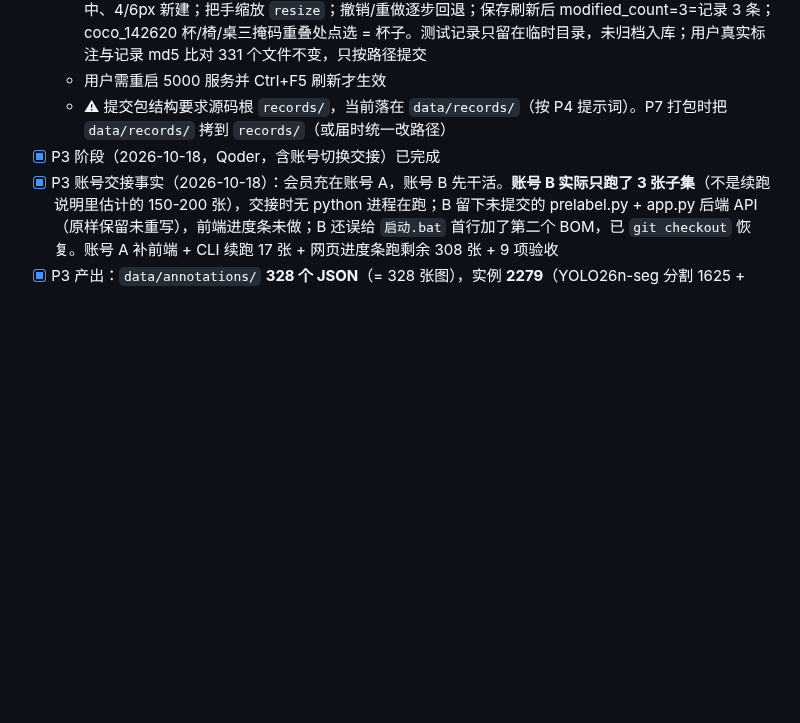
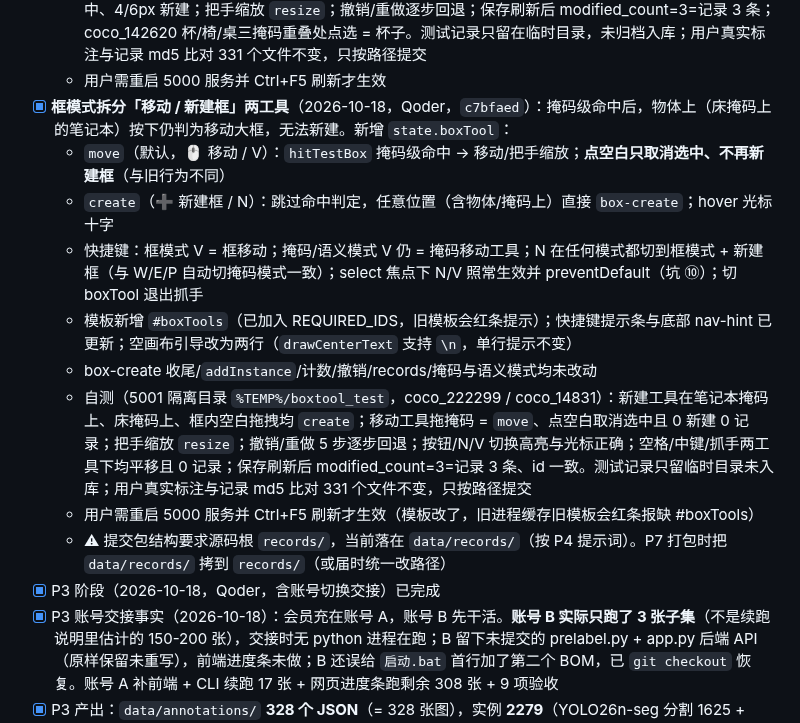
Before and after one commit to beilun1/imglabel, a Markdown page: CONTEXT.md, the part around the change. Drawn GitHub-style; blank space fills up the shorter version.

Commit message:
CONTEXT: 记录框模式拆分移动/新建框两工具

```diff
--- a/CONTEXT.md
+++ b/CONTEXT.md
@@ -36,6 +36,14 @@
 - [x] **框模式命中改为掩码级**（2026-10-18，Qoder，`b1f7a9b`）：用户反馈床上漏检的笔记本无法新建框（框内按下永远变成移动床框）。根因 `hitTestBox` 用外接矩形判命中。现改为：点在掩码内或距掩码边 ≤3px（参数 `maskTol=3`，图像坐标）才 `box-move`；框内非掩码区域 → 走 `box-create` 新建；重叠取外接矩形面积最小者、选中框把手优先，均不变；hover 光标同步（框内空隙为十字）。新建/移动/缩放流程、计数、记录、掩码模式均未动
   - 自测在 5001 隔离目录（`%TEMP%/boxhit_test`，复制的标注 + 空记录）完成：coco_222299 删去临时副本里的笔记本模拟漏检 → 床框内掩码外拖拽新建（`create`）；掩码上拖 = `move`；边外 1/2/2.9px 命中、4/6px 新建；把手缩放 `resize`；撤销/重做逐步回退；保存刷新后 modified_count=3=记录 3 条；coco_142620 杯/椅/桌三掩码重叠处点选 = 杯子。测试记录只留在临时目录，未归档入库；用户真实标注与记录 md5 比对 331 个文件不变，只按路径提交
   - 用户需重启 5000 服务并 Ctrl+F5 刷新才生效
+- [x] **框模式拆分「移动 / 新建框」两工具**（2026-10-18，Qoder，`c7bfaed`）：掩码级命中后，物体上（床掩码上的笔记本）按下仍判为移动大框，无法新建。新增 `state.boxTool`：
+  - `move`（默认，🖱️ 移动 / V）：`hitTestBox` 掩码级命中 → 移动/把手缩放；**点空白只取消选中、不再新建框**（与旧行为不同）
+  - `create`（➕ 新建框 / N）：跳过命中判定，任意位置（含物体/掩码上）直接 `box-create`；hover 光标十字
+  - 快捷键：框模式 V = 框移动；掩码/语义模式 V 仍 = 掩码移动工具；N 在任何模式都切到框模式 + 新建框（与 W/E/P 自动切掩码模式一致）；select 焦点下 N/V 照常生效并 preventDefault（坑 ⑩）；切 boxTool 退出抓手
+  - 模板新增 `#boxTools`（已加入 REQUIRED_IDS，旧模板会红条提示）；快捷键提示条与底部 nav-hint 已更新；空画布引导改为两行（`drawCenterText` 支持 `\n`，单行提示不变）
+  - box-create 收尾/`addInstance`/计数/撤销/records/掩码与语义模式均未改动
+  - 自测（5001 隔离目录 `%TEMP%/boxtool_test`，coco_222299 / coco_14831）：新建工具在笔记本掩码上、床掩码上、框内空白拖拽均 `create`；移动工具拖掩码 = `move`、点空白取消选中且 0 新建 0 记录；把手缩放 `resize`；撤销/重做 5 步逐步回退；按钮/N/V 切换高亮与光标正确；空格/中键/抓手两工具下均平移且 0 记录；保存刷新后 modified_count=3=记录 3 条、id 一致。测试记录只留临时目录未入库；用户真实标注与记录 md5 比对 331 个文件不变，只按路径提交
+  - 用户需重启 5000 服务并 Ctrl+F5 刷新才生效（模板改了，旧进程缓存旧模板会红条报缺 #boxTools）
   - ⚠ 提交包结构要求源码根 `records/`，当前落在 `data/records/`（按 P4 提示词）。P7 打包时把 `data/records/` 拷到 `records/`（或届时统一改路径）
 - [x] P3 阶段（2026-10-18，Qoder，含账号切换交接）已完成
 - [x] P3 账号交接事实（2026-10-18）：会员充在账号 A，账号 B 先干活。**账号 B 实际只跑了 3 张子集**（不是续跑说明里估计的 150-200 张），交接时无 python 进程在跑；B 留下未提交的 prelabel.py + app.py 后端 API（原样保留未重写），前端进度条未做；B 还误给 `启动.bat` 首行加了第二个 BOM，已 `git checkout` 恢复。账号 A 补前端 + CLI 续跑 17 张 + 网页进度条跑剩余 308 张 + 9 项验收
```
